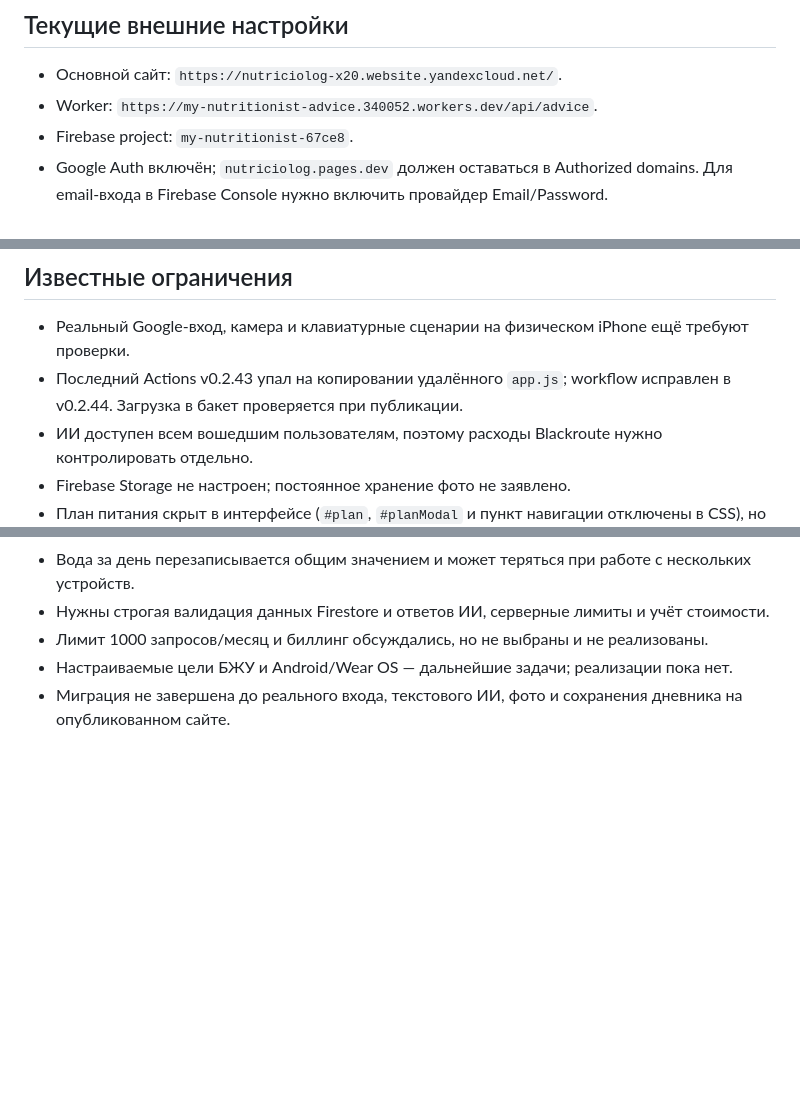
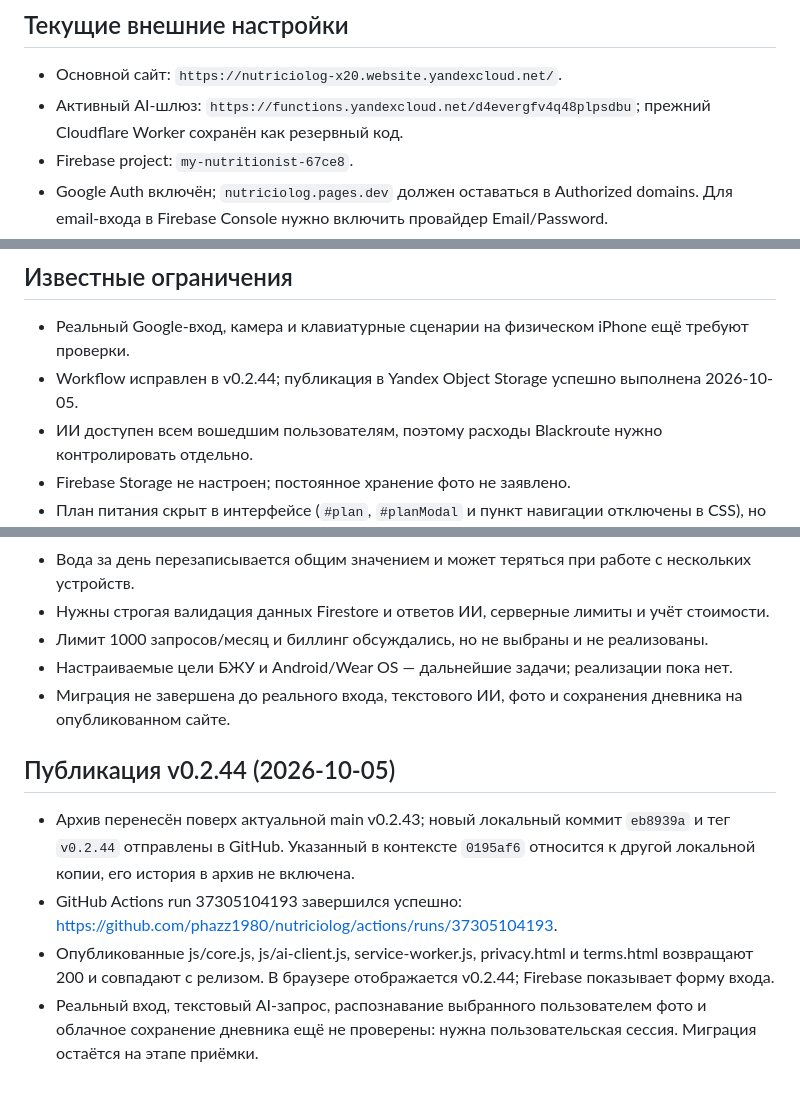
Before and after one commit to phazz1980/nutriciolog, a Markdown page: PROJECT_STATUS.md, 3 parts joined by grey strips. Rendered like a GitHub page; blank space fills up the shorter version.

Commit message:
docs: record v0.2.44 deployment and pending acceptance [skip ci]

```diff
--- a/PROJECT_STATUS.md
+++ b/PROJECT_STATUS.md
@@ -84,7 +84,7 @@
 ## Текущие внешние настройки
 
 - Основной сайт: `https://nutriciolog-x20.website.yandexcloud.net/`.
-- Worker: `https://my-nutritionist-advice.340052.workers.dev/api/advice`.
+- Активный AI-шлюз: `https://functions.yandexcloud.net/d4evergfv4q48plpsdbu`; прежний Cloudflare Worker сохранён как резервный код.
 - Firebase project: `my-nutritionist-67ce8`.
 - Google Auth включён; `nutriciolog.pages.dev` должен оставаться в Authorized domains. Для email-входа в Firebase Console нужно включить провайдер Email/Password.
 - `BLACKROUTE_API_KEY` не должен появляться в Git, HTML, Firebase config, `wrangler.toml` или логах.
@@ -93,7 +93,7 @@
 ## Известные ограничения
 
 - Реальный Google-вход, камера и клавиатурные сценарии на физическом iPhone ещё требуют проверки.
-- Последний Actions v0.2.43 упал на копировании удалённого `app.js`; workflow исправлен в v0.2.44. Загрузка в бакет проверяется при публикации.
+- Workflow исправлен в v0.2.44; публикация в Yandex Object Storage успешно выполнена 2026-10-05.
 - ИИ доступен всем вошедшим пользователям, поэтому расходы Blackroute нужно контролировать отдельно.
 - Firebase Storage не настроен; постоянное хранение фото не заявлено.
 - План питания скрыт в интерфейсе (`#plan`, `#planModal` и пункт навигации отключены в CSS), но его код сохранён и рабочий.
@@ -144,3 +144,10 @@ Service Worker shell-v51. Все 13 браузерных проверок про
 - Лимит 1000 запросов/месяц и биллинг обсуждались, но не выбраны и не реализованы.
 - Настраиваемые цели БЖУ и Android/Wear OS — дальнейшие задачи; реализации пока нет.
 - Миграция не завершена до реального входа, текстового ИИ, фото и сохранения дневника на опубликованном сайте.
+
+## Публикация v0.2.44 (2026-10-05)
+
+- Архив перенесён поверх актуальной main v0.2.43; новый локальный коммит `eb8939a` и тег `v0.2.44` отправлены в GitHub. Указанный в контексте `0195af6` относится к другой локальной копии, его история в архив не включена.
+- GitHub Actions run 37305104193 завершился успешно: https://github.com/phazz1980/nutriciolog/actions/runs/37305104193.
+- Опубликованные js/core.js, js/ai-client.js, service-worker.js, privacy.html и terms.html возвращают 200 и совпадают с релизом. В браузере отображается v0.2.44; Firebase показывает форму входа.
+- Реальный вход, текстовый AI-запрос, распознавание выбранного пользователем фото и облачное сохранение дневника ещё не проверены: нужна пользовательская сессия. Миграция остаётся на этапе приёмки.
```
